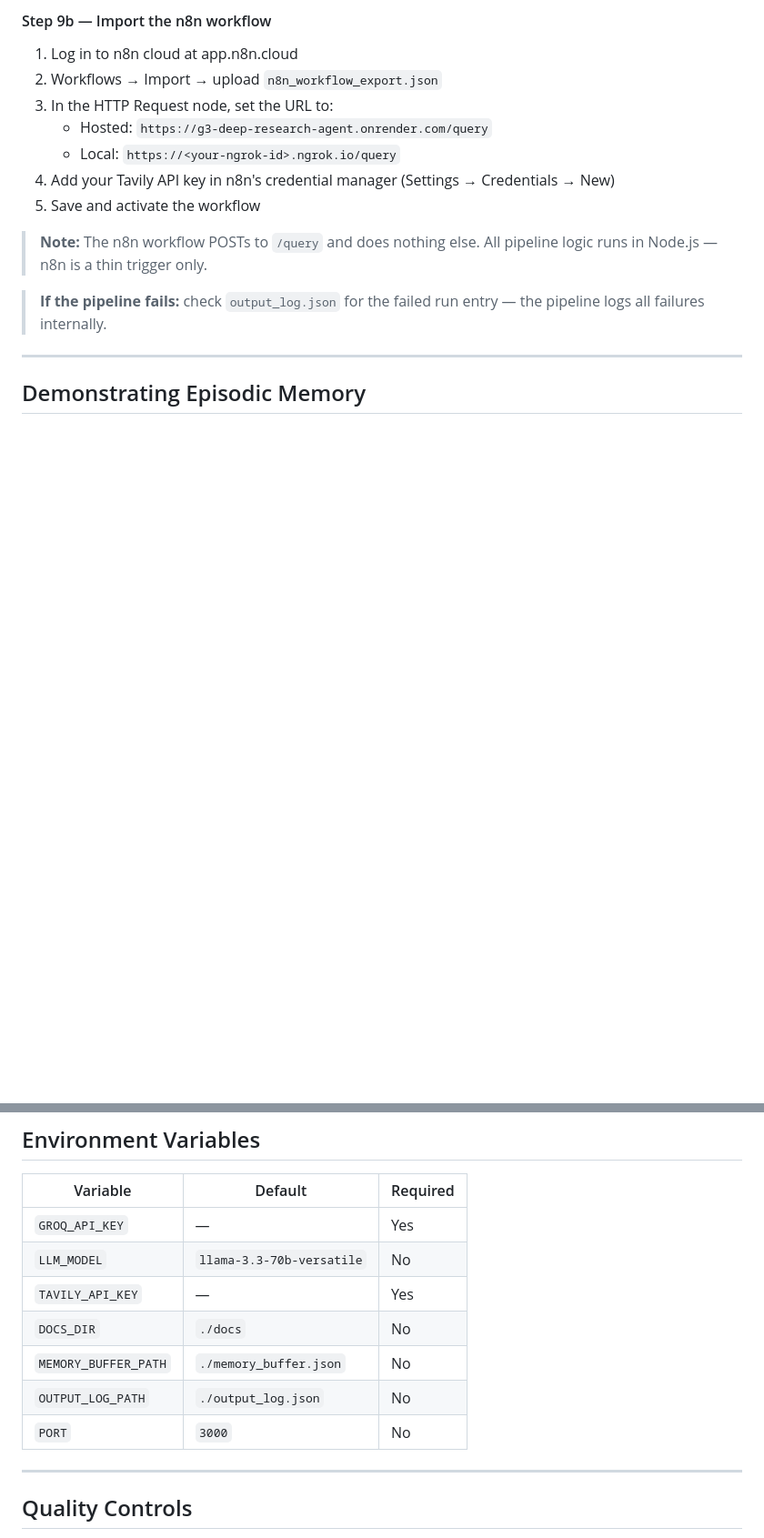
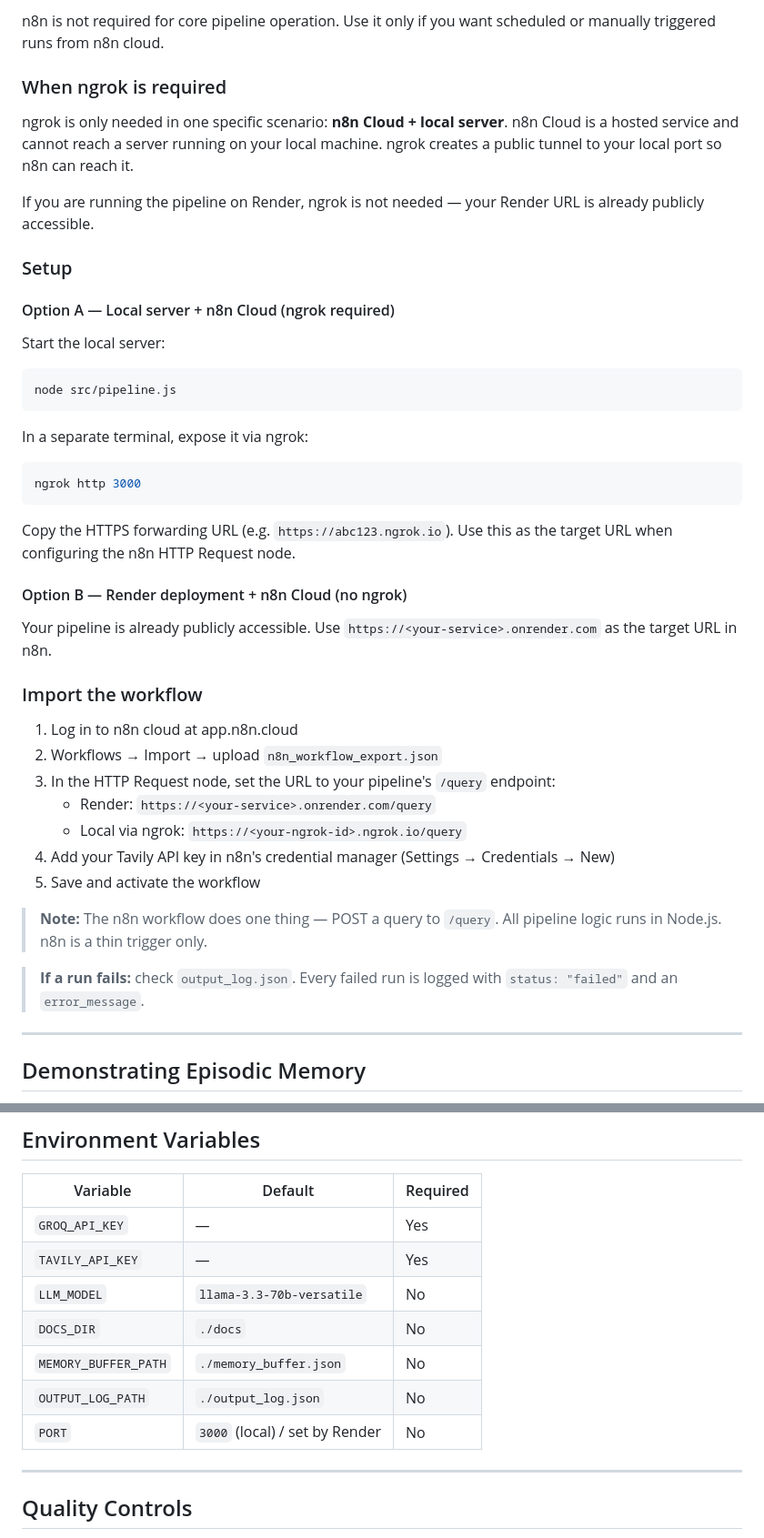
Before and after one commit to SanjanaSoma11/g3-deep-research-agent, a Markdown page: README.md, 2 parts joined by grey strips. Shown at 91% size. Drawn GitHub-style; blank space fills up the shorter version.

````diff
--- a/README.md
+++ b/README.md
@@ -238,17 +282,47 @@ If you have deployed to Render, your pipeline is already publicly accessible at
 
-#### Step 9b — Import the n8n workflow
+n8n is not required for core pipeline operation. Use it only if you want scheduled or manually triggered runs from n8n cloud.
+
+### When ngrok is required
+
+ngrok is only needed in one specific scenario: **n8n Cloud + local server**. n8n Cloud is a hosted service and cannot reach a server running on your local machine. ngrok creates a public tunnel to your local port so n8n can reach it.
+
+If you are running the pipeline on Render, ngrok is not needed — your Render URL is already publicly accessible.
+
+### Setup
+
+#### Option A — Local server + n8n Cloud (ngrok required)
+
+Start the local server:
+
+```bash
+node src/pipeline.js
+```
+
+In a separate terminal, expose it via ngrok:
+
+```bash
+ngrok http 3000
+```
+
+Copy the HTTPS forwarding URL (e.g. `https://abc123.ngrok.io`). Use this as the target URL when configuring the n8n HTTP Request node.
+
+#### Option B — Render deployment + n8n Cloud (no ngrok)
+
+Your pipeline is already publicly accessible. Use `https://<your-service>.onrender.com` as the target URL in n8n.
+
+### Import the workflow
 
 1. Log in to n8n cloud at app.n8n.cloud
 2. Workflows → Import → upload `n8n_workflow_export.json`
-3. In the HTTP Request node, set the URL to:
-   - Hosted: `https://g3-deep-research-agent.onrender.com/query`
-   - Local: `https://<your-ngrok-id>.ngrok.io/query`
+3. In the HTTP Request node, set the URL to your pipeline's `/query` endpoint:
+   - Render: `https://<your-service>.onrender.com/query`
+   - Local via ngrok: `https://<your-ngrok-id>.ngrok.io/query`
 4. Add your Tavily API key in n8n's credential manager (Settings → Credentials → New)
 5. Save and activate the workflow
 
-> **Note:** The n8n workflow POSTs to `/query` and does nothing else. All pipeline logic runs in Node.js — n8n is a thin trigger only.
+> **Note:** The n8n workflow does one thing — POST a query to `/query`. All pipeline logic runs in Node.js. n8n is a thin trigger only.
 
-> **If the pipeline fails:** check `output_log.json` for the failed run entry — the pipeline logs all failures internally.
+> **If a run fails:** check `output_log.json`. Every failed run is logged with `status: "failed"` and an `error_message`.
 
 ---
 
@@ -364,12 +438,12 @@ The `low_confidence: true` flag on sub-question 2 shows the retrieval quality ga
 | Variable | Default | Required |
 |---|---|---|
 | `GROQ_API_KEY` | — | Yes |
+| `TAVILY_API_KEY` | — | Yes |
 | `LLM_MODEL` | `llama-3.3-70b-versatile` | No |
-| `TAVILY_API_KEY` | — | Yes |
 | `DOCS_DIR` | `./docs` | No |
 | `MEMORY_BUFFER_PATH` | `./memory_buffer.json` | No |
 | `OUTPUT_LOG_PATH` | `./output_log.json` | No |
-| `PORT` | `3000` | No |
+| `PORT` | `3000` (local) / set by Render | No |
 
 ---
 
````
Also changed, not shown: other parts of README.md (+83 -66 lines).
